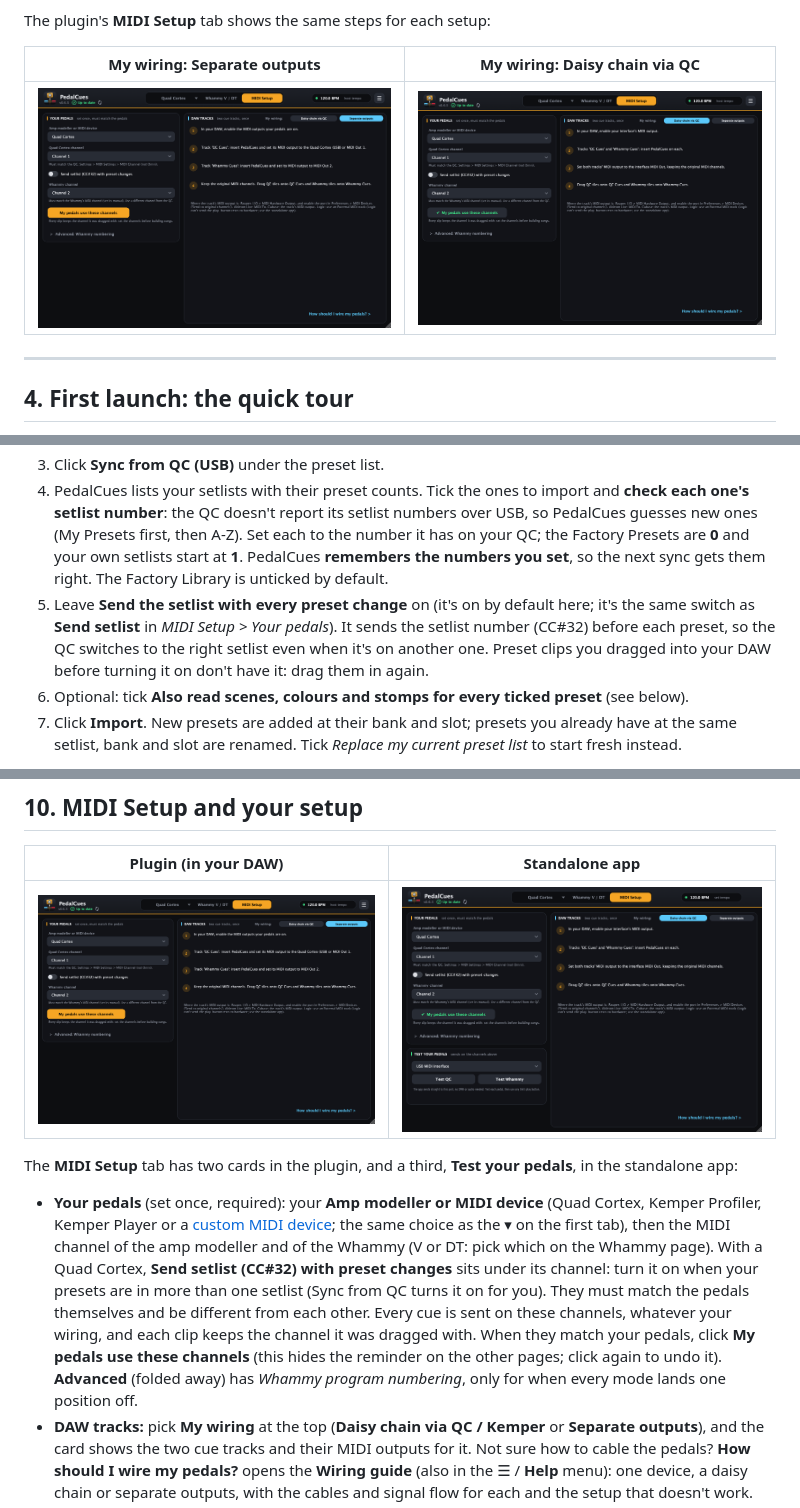
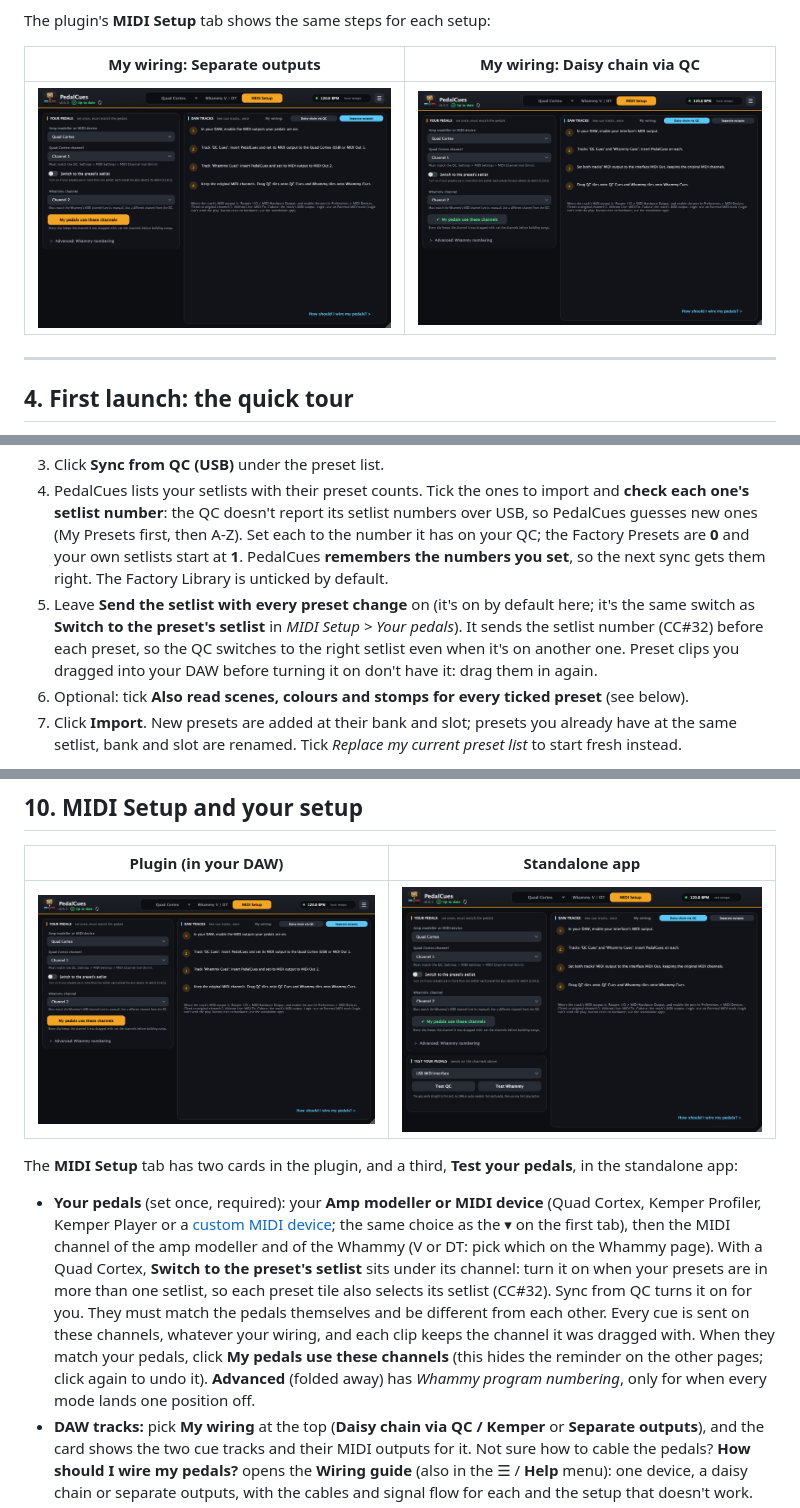
Before and after one commit to thankost/pedal-cues, a Markdown page: docs/GUIDE.md, 3 parts joined by grey strips. GitHub-like rendering; pictures changed too: docs/images/settings-qc-chain.png, docs/images/settings-standalone.png, docs/images/settings.png.

```diff
--- a/docs/GUIDE.md
+++ b/docs/GUIDE.md
@@ -222,7 +222,7 @@ Instead of typing every preset, let PedalCues read them from the pedal:
 2. **Quit Cortex Control**: it keeps the USB connection to itself.
 3. Click **Sync from QC (USB)** under the preset list.
 4. PedalCues lists your setlists with their preset counts. Tick the ones to import and **check each one's setlist number**: the QC doesn't report its setlist numbers over USB, so PedalCues guesses new ones (My Presets first, then A-Z). Set each to the number it has on your QC; the Factory Presets are **0** and your own setlists start at **1**. PedalCues **remembers the numbers you set**, so the next sync gets them right. The Factory Library is unticked by default.
-5. Leave **Send the setlist with every preset change** on (it's on by default here; it's the same switch as **Send setlist** in *MIDI Setup > Your pedals*). It sends the setlist number (CC#32) before each preset, so the QC switches to the right setlist even when it's on another one. Preset clips you dragged into your DAW before turning it on don't have it: drag them in again.
+5. Leave **Send the setlist with every preset change** on (it's on by default here; it's the same switch as **Switch to the preset's setlist** in *MIDI Setup > Your pedals*). It sends the setlist number (CC#32) before each preset, so the QC switches to the right setlist even when it's on another one. Preset clips you dragged into your DAW before turning it on don't have it: drag them in again.
 6. Optional: tick **Also read scenes, colours and stomps for every ticked preset** (see below).
 7. Click **Import**. New presets are added at their bank and slot; presets you already have at the same setlist, bank and slot are renamed. Tick *Replace my current preset list* to start fresh instead.
 
@@ -467,7 +467,7 @@ My drawings are saved **on your computer**, not in one project, so every project
 
 The **MIDI Setup** tab has two cards in the plugin, and a third, **Test your pedals**, in the standalone app:
 
-- **Your pedals** (set once, required): your **Amp modeller or MIDI device** (Quad Cortex, Kemper Profiler, Kemper Player or a [custom MIDI device](#7-custom-midi-devices-beta); the same choice as the ▾ on the first tab), then the MIDI channel of the amp modeller and of the Whammy (V or DT: pick which on the Whammy page). With a Quad Cortex, **Send setlist (CC#32) with preset changes** sits under its channel: turn it on when your presets are in more than one setlist (Sync from QC turns it on for you). They must match the pedals themselves and be different from each other. Every cue is sent on these channels, whatever your wiring, and each clip keeps the channel it was dragged with. When they match your pedals, click **My pedals use these channels** (this hides the reminder on the other pages; click again to undo it). **Advanced** (folded away) has *Whammy program numbering*, only for when every mode lands one position off.
+- **Your pedals** (set once, required): your **Amp modeller or MIDI device** (Quad Cortex, Kemper Profiler, Kemper Player or a [custom MIDI device](#7-custom-midi-devices-beta); the same choice as the ▾ on the first tab), then the MIDI channel of the amp modeller and of the Whammy (V or DT: pick which on the Whammy page). With a Quad Cortex, **Switch to the preset's setlist** sits under its channel: turn it on when your presets are in more than one setlist, so each preset tile also selects its setlist (CC#32). Sync from QC turns it on for you. They must match the pedals themselves and be different from each other. Every cue is sent on these channels, whatever your wiring, and each clip keeps the channel it was dragged with. When they match your pedals, click **My pedals use these channels** (this hides the reminder on the other pages; click again to undo it). **Advanced** (folded away) has *Whammy program numbering*, only for when every mode lands one position off.
 - **DAW tracks:** pick **My wiring** at the top (**Daisy chain via QC / Kemper** or **Separate outputs**), and the card shows the two cue tracks and their MIDI outputs for it. Not sure how to cable the pedals? **How should I wire my pedals?** opens the **Wiring guide** (also in the ☰ / **Help** menu): one device, a daisy chain or separate outputs, with the cables and signal flow for each and the setup that doesn't work.
 - **Test your pedals** (standalone app only): the MIDI port the app sends to, with **Test QC** and **Test Whammy**. They send on the channels from *Your pedals*: Test QC (Test Kemper) turns the tuner on and, 1.5 s later, off again (CC#45 on the QC, CC#31 on the Kemper); with a custom MIDI device, its Test button sends your first tile, so it opens and closes (or just closes if it was open); Test Whammy steps through **Oct Up, 5th Up and 2 Oct Up** half a second apart (Program Changes), so you see the LED move whatever mode it was on. After each click the card tells you what it sent; check that the pedal reacted.
 
```
Also changed, not shown: other parts of docs/GUIDE.md (+1 -1 lines), CHANGELOG.md (+1 -1 lines), CLAUDE.md (+1 -1 lines), 6 other files.
